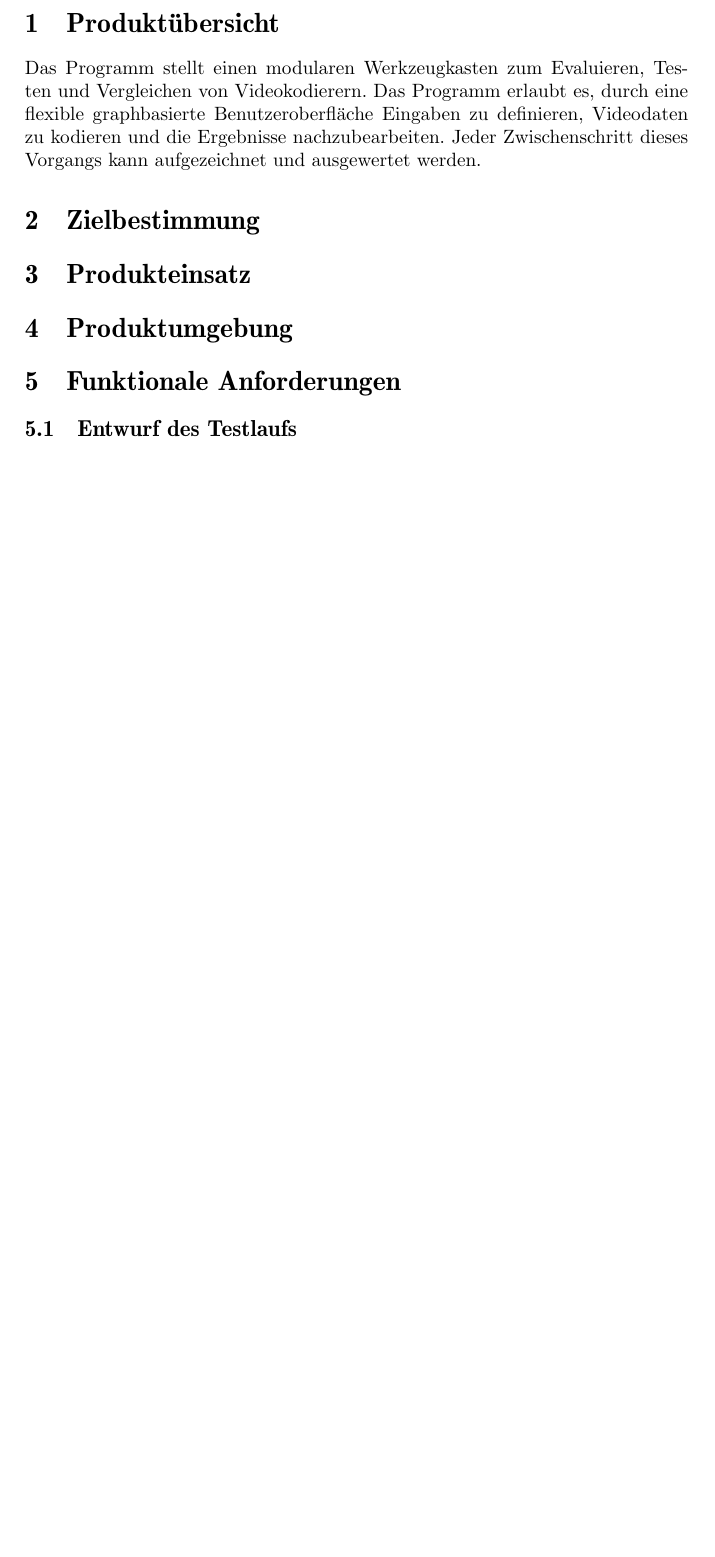
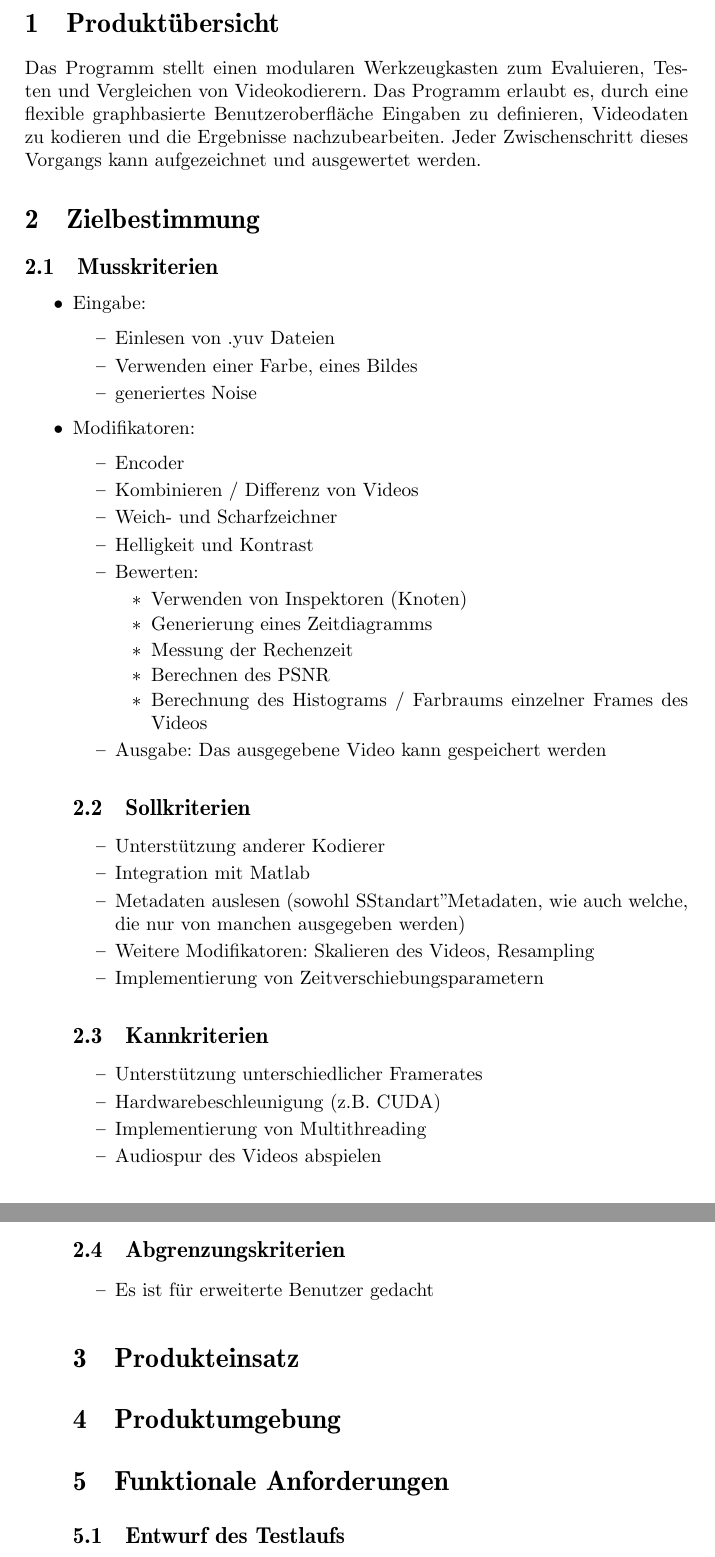
Before and after one commit to felix-schneider/TAETS, a LaTeX document (docs/Pflichtenheft/Pflichtenheft.tex, which reads docs/Pflichtenheft/Zielbestimmung.tex): part of page 1 of 7 before the commit and two parts of pages 1 and 2 of 8 after it, the two joined at a grey line, cut so that both start at the same text, the shorter picture padded with empty space. Compiled offline with pdfLaTeX.

Commit message:
Erste Fassung von Zielbestimmung und Produktleistungen

```diff
--- a/docs/Pflichtenheft/Zielbestimmung.tex
+++ b/docs/Pflichtenheft/Zielbestimmung.tex
@@ -1 +1,52 @@
 \section{Zielbestimmung}
+
+\subsection{Musskriterien}
+
+\begin{itemize}
+	\item Eingabe:
+	\begin{itemize}
+		\item Einlesen von .yuv Dateien
+		\item Verwenden einer Farbe, eines Bildes
+		\item generiertes Noise
+	\end{itemize}
+	\item Modifikatoren:
+	\begin{itemize}
+		\item Encoder
+		\item Kombinieren / Differenz von Videos
+		\item Weich- und Scharfzeichner
+		\item Helligkeit und Kontrast
+	\item Bewerten:
+	\begin{itemize}
+		\item Verwenden von Inspektoren (Knoten)
+		\item Generierung eines Zeitdiagramms
+		\item Messung der Rechenzeit
+		\item Berechnen des PSNR
+		\item Berechnung des Histograms / Farbraums einzelner Frames des Videos
+	\end{itemize}
+	\item Ausgabe: Das ausgegebene Video kann gespeichert werden
+\end{itemize}
+
+\subsection{Sollkriterien}
+
+\begin{itemize}
+	\item Unterstützung anderer Kodierer
+	\item Integration mit Matlab
+	\item Metadaten auslesen (sowohl "Standart"Metadaten, wie auch welche, die nur von manchen ausgegeben werden)
+	\item Weitere Modifikatoren: Skalieren des Videos, Resampling
+	\item Implementierung von Zeitverschiebungsparametern
+\end{itemize}
+
+\subsection{Kannkriterien}
+
+\begin{itemize}
+	\item Unterstützung unterschiedlicher Framerates
+	\item Hardwarebeschleunigung (z.B. CUDA)
+	\item Implementierung von Multithreading
+	\item Audiospur des Videos abspielen
+\end{itemize}
+
+\subsection{Abgrenzungskriterien}
+
+\begin{itemize}
+	\item Es ist für erweiterte Benutzer gedacht
+\end{itemize}
```
Also changed, not shown: docs/Pflichtenheft/Produktleistungen.tex (+14 -0 lines).
